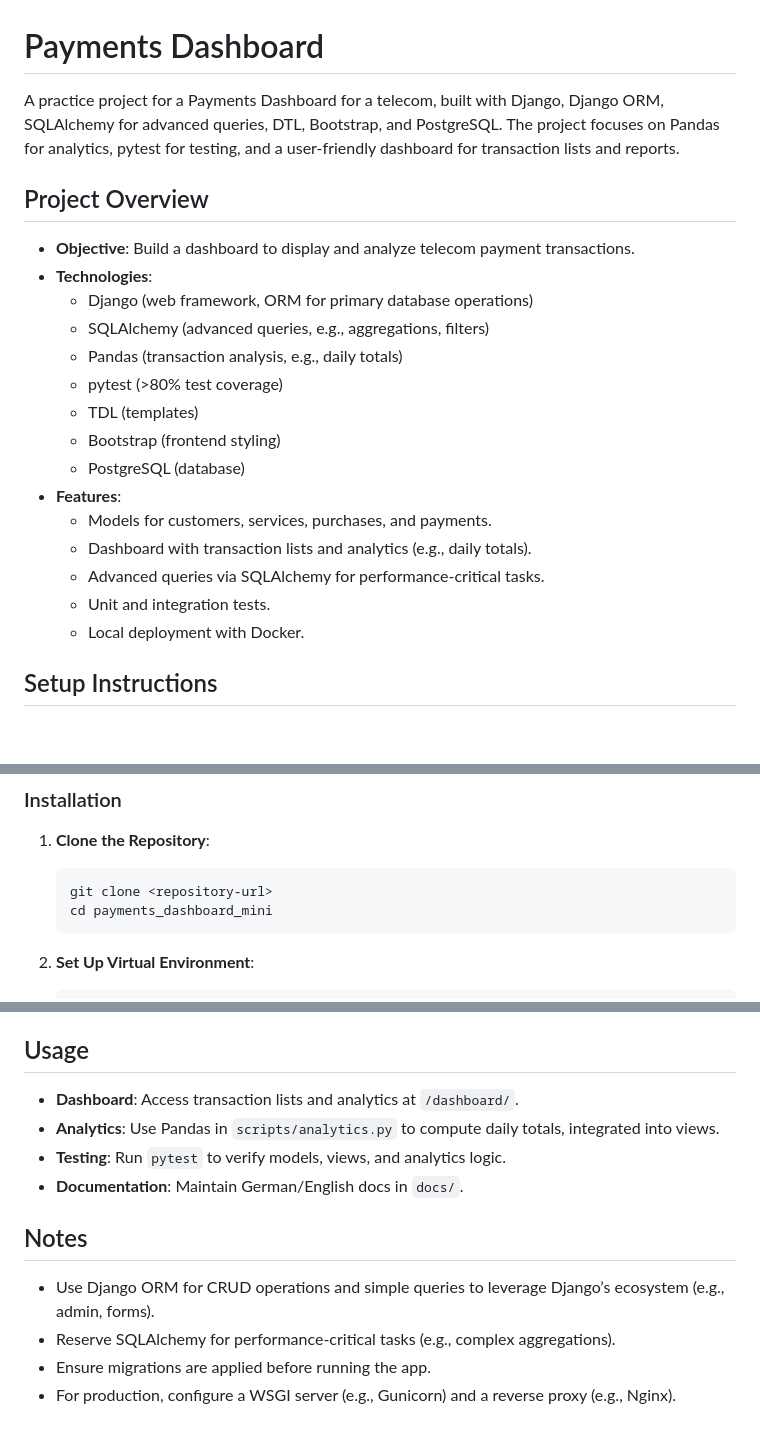
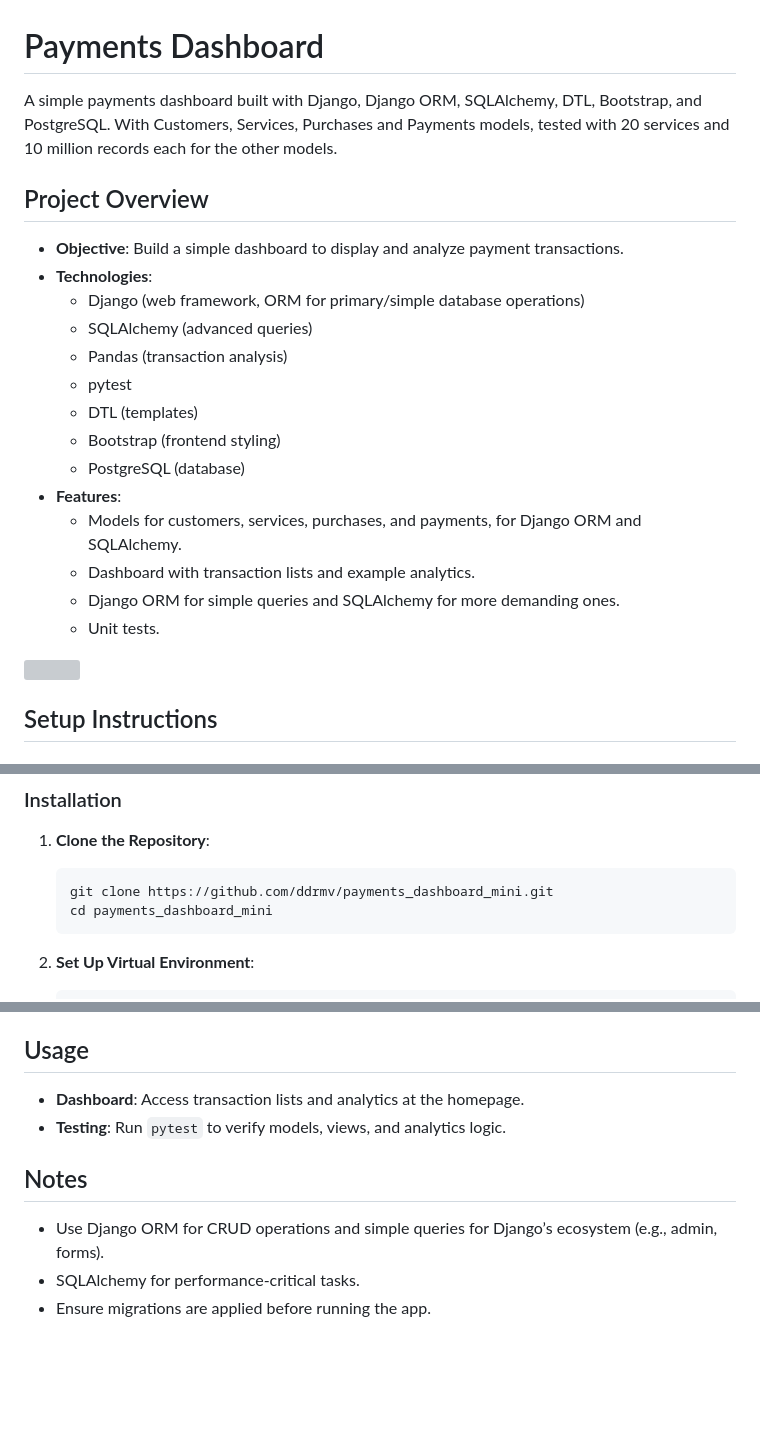
Before and after one commit to ddrmv/payments_dashboard_mini, a Markdown page: README.md, 3 parts joined by grey strips. Drawn GitHub-style; blank space fills up the shorter version; grey boxes are pictures that could not be loaded.

````diff
--- a/README.md
+++ b/README.md
@@ -1,23 +1,25 @@
 # Payments Dashboard
 
-A practice project for a Payments Dashboard for a telecom, built with Django, Django ORM, SQLAlchemy for advanced queries, DTL, Bootstrap, and PostgreSQL. The project focuses on Pandas for analytics, pytest for testing, and a user-friendly dashboard for transaction lists and reports.
+A simple payments dashboard built with Django, Django ORM, SQLAlchemy, DTL, Bootstrap, and PostgreSQL. With Customers, Services, Purchases and Payments models, tested with 20 services and 10 million records each for the other models.
+
 
 ## Project Overview
-- **Objective**: Build a dashboard to display and analyze telecom payment transactions.
+- **Objective**: Build a simple dashboard to display and analyze payment transactions.
 - **Technologies**:
-  - Django (web framework, ORM for primary database operations)
-  - SQLAlchemy (advanced queries, e.g., aggregations, filters)
-  - Pandas (transaction analysis, e.g., daily totals)
-  - pytest (>80% test coverage)
-  - TDL (templates)
+  - Django (web framework, ORM for primary/simple database operations)
+  - SQLAlchemy (advanced queries)
+  - Pandas (transaction analysis)
+  - pytest
+  - DTL (templates)
   - Bootstrap (frontend styling)
   - PostgreSQL (database)
 - **Features**:
-  - Models for customers, services, purchases, and payments.
-  - Dashboard with transaction lists and analytics (e.g., daily totals).
-  - Advanced queries via SQLAlchemy for performance-critical tasks.
-  - Unit and integration tests.
-  - Local deployment with Docker.
+  - Models for customers, services, purchases, and payments, for Django ORM and SQLAlchemy.
+  - Dashboard with transaction lists and example analytics.
+  - Django ORM for simple queries and SQLAlchemy for more demanding ones.
+  - Unit tests.
+
+![](https://i.imgur.com/aoDMg0j.jpeg)
 
 ## Setup Instructions
 ### Prerequisites
@@ -29,7 +31,7 @@ A practice project for a Payments Dashboard for a telecom, built with Django, Dj
 ### Installation
 1. **Clone the Repository**:
    ```bash
-   git clone <repository-url>
+   git clone https://github.com/ddrmv/payments_dashboard_mini.git
    cd payments_dashboard_mini
    ```
 
@@ -120,12 +92,9 @@ class Payment(Base):
 
 ## Usage
-- **Dashboard**: Access transaction lists and analytics at `/dashboard/`.
-- **Analytics**: Use Pandas in `scripts/analytics.py` to compute daily totals, integrated into views.
+- **Dashboard**: Access transaction lists and analytics at the homepage.
 - **Testing**: Run `pytest` to verify models, views, and analytics logic.
-- **Documentation**: Maintain German/English docs in `docs/`.
 
 ## Notes
-- Use Django ORM for CRUD operations and simple queries to leverage Django’s ecosystem (e.g., admin, forms).
-- Reserve SQLAlchemy for performance-critical tasks (e.g., complex aggregations).
+- Use Django ORM for CRUD operations and simple queries for Django’s ecosystem (e.g., admin, forms).
+- SQLAlchemy for performance-critical tasks.
 - Ensure migrations are applied before running the app.
-- For production, configure a WSGI server (e.g., Gunicorn) and a reverse proxy (e.g., Nginx).
````
Also changed, not shown: other parts of README.md (+5 -35 lines).
